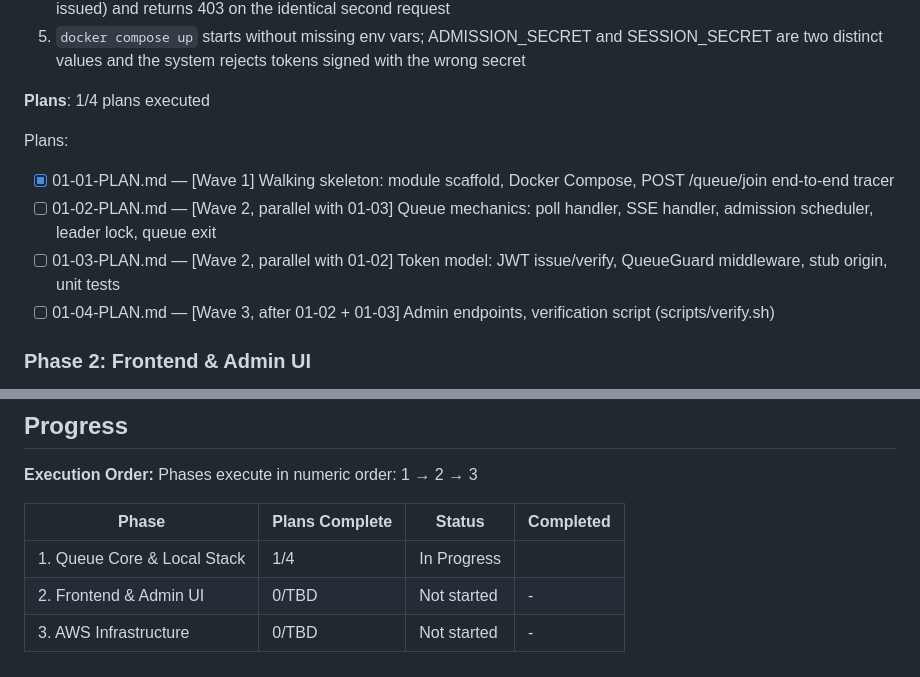
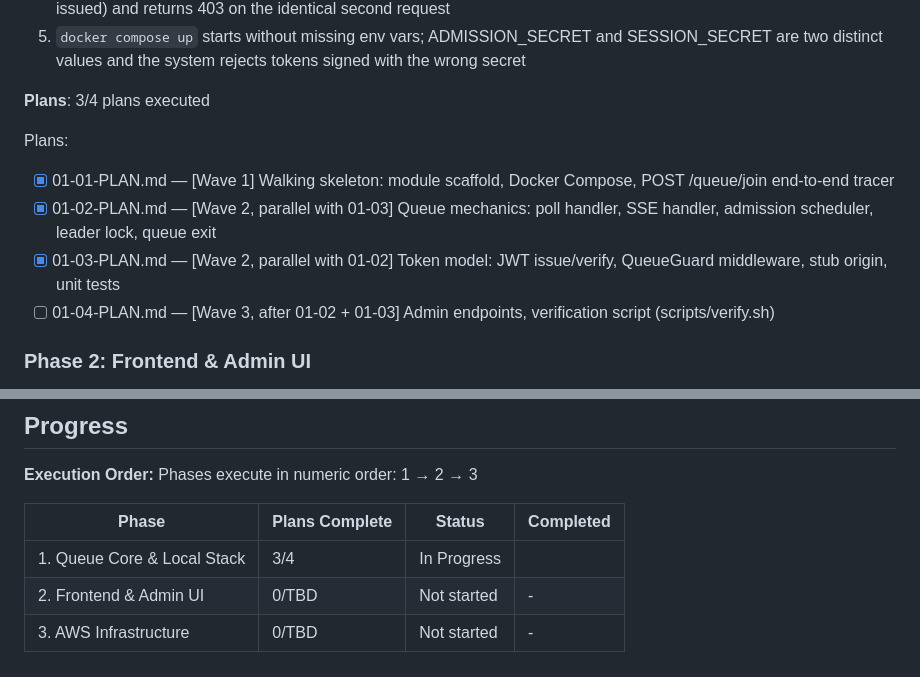
Before and after one commit to adityabansal29/virtual-queue, a Markdown page: .planning/ROADMAP.md, 2 parts joined by grey strips. Rendered like a GitHub page.

Commit message:
docs(phase-01): update tracking after wave 2
Co-Authored-By: Claude Sonnet 4.6 <noreply@anthropic.com>

```diff
--- a/.planning/ROADMAP.md
+++ b/.planning/ROADMAP.md
@@ -33,13 +33,13 @@ Decimal phases appear between their surrounding integers in numeric order.
   4. Sending a valid q_admission JWT to the QueueGuard middleware succeeds once (SETNX succeeds, q_session issued) and returns 403 on the identical second request
   5. `docker compose up` starts without missing env vars; ADMISSION_SECRET and SESSION_SECRET are two distinct values and the system rejects tokens signed with the wrong secret
 
-**Plans**: 1/4 plans executed
+**Plans**: 3/4 plans executed
 
 Plans:
 
 - [x] 01-01-PLAN.md — [Wave 1] Walking skeleton: module scaffold, Docker Compose, POST /queue/join end-to-end tracer
-- [ ] 01-02-PLAN.md — [Wave 2, parallel with 01-03] Queue mechanics: poll handler, SSE handler, admission scheduler, leader lock, queue exit
-- [ ] 01-03-PLAN.md — [Wave 2, parallel with 01-02] Token model: JWT issue/verify, QueueGuard middleware, stub origin, unit tests
+- [x] 01-02-PLAN.md — [Wave 2, parallel with 01-03] Queue mechanics: poll handler, SSE handler, admission scheduler, leader lock, queue exit
+- [x] 01-03-PLAN.md — [Wave 2, parallel with 01-02] Token model: JWT issue/verify, QueueGuard middleware, stub origin, unit tests
 - [ ] 01-04-PLAN.md — [Wave 3, after 01-02 + 01-03] Admin endpoints, verification script (scripts/verify.sh)
 
 ### Phase 2: Frontend & Admin UI
@@ -82,6 +82,6 @@ Phases execute in numeric order: 1 → 2 → 3
 
 | Phase | Plans Complete | Status | Completed |
 |-------|----------------|--------|-----------|
-| 1. Queue Core & Local Stack | 1/4 | In Progress|  |
+| 1. Queue Core & Local Stack | 3/4 | In Progress|  |
 | 2. Frontend & Admin UI | 0/TBD | Not started | - |
 | 3. AWS Infrastructure | 0/TBD | Not started | - |
```
